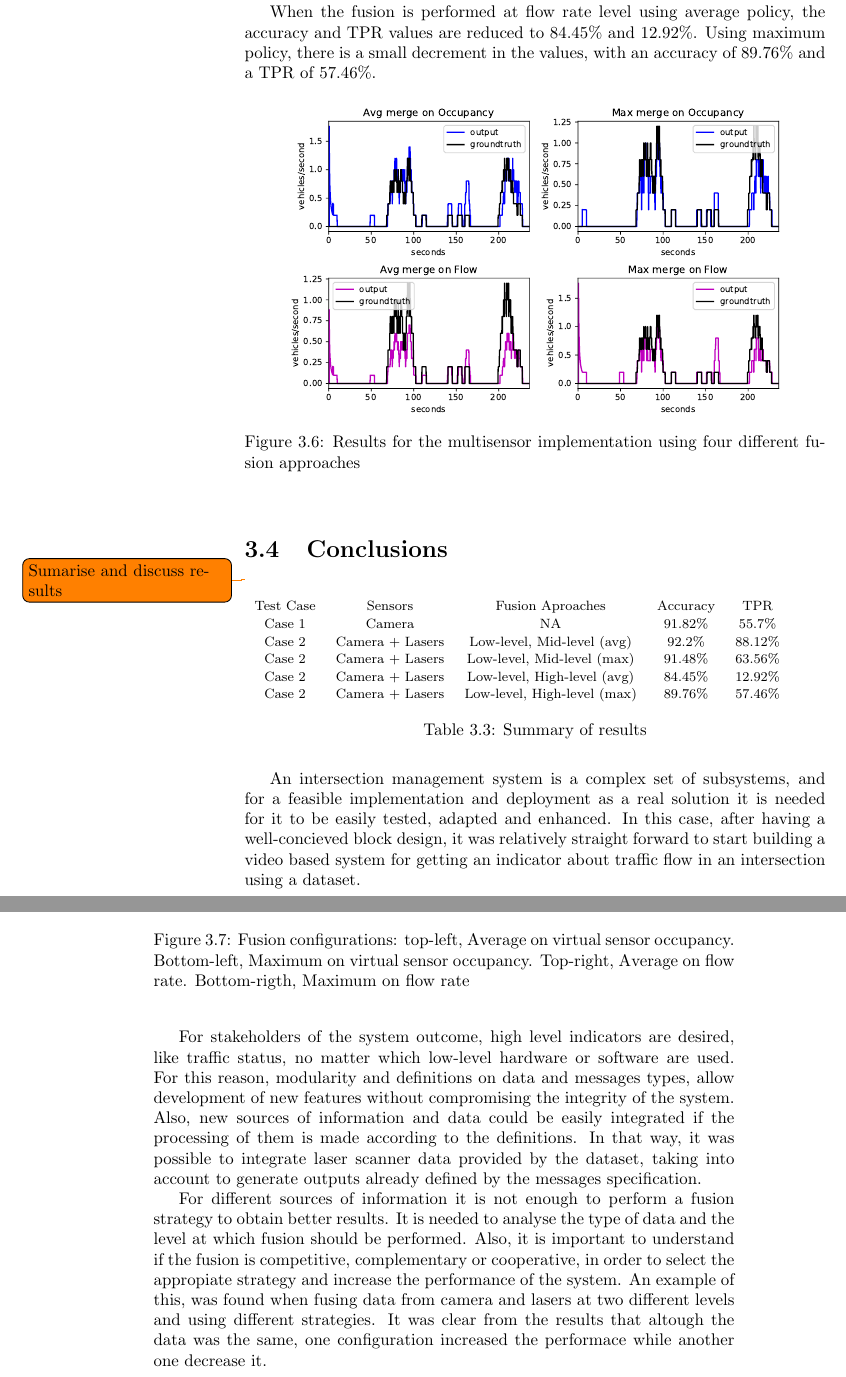
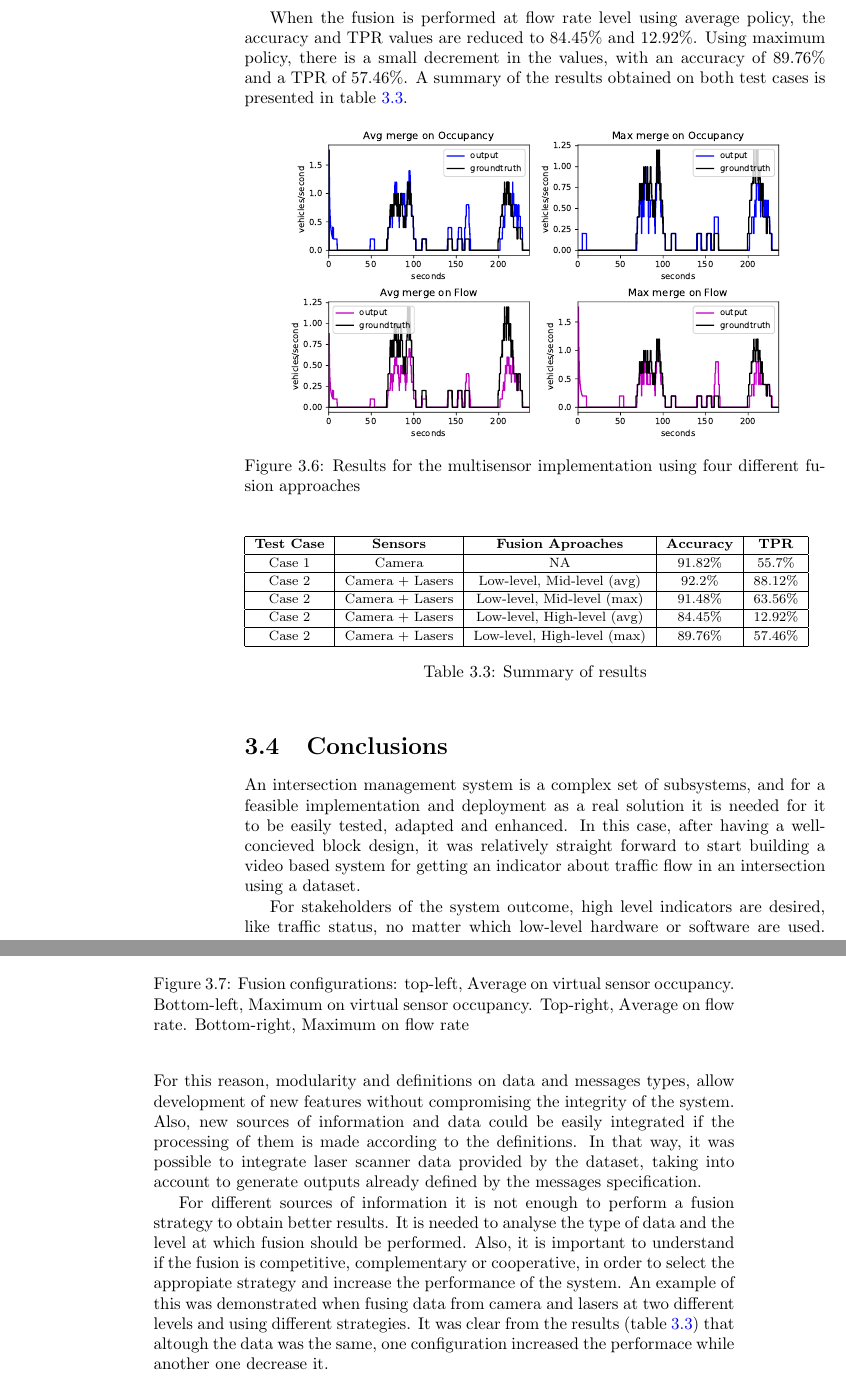
Before and after one commit to gustavovelascoh/msc-report, a LaTeX thesis (main.tex, which reads ch4-results.tex): two parts of pages 58 and 59 of 70, joined at a grey line, cut so that both start at the same text. Compiled offline with pdfLaTeX.

Commit message:
Figure merged in section 3.3 and added results summary as table 3.3

```diff
--- a/ch4-results.tex
+++ b/ch4-results.tex
@@ -205,7 +204,9 @@ For merging information from laser and cameras, it was decided to perform the fu
 
 Performing the same frame-based analysis as for the video system, we obtain the confusion matrices presented in figure \ref{vl_cf}. It is noted that performing the fusion at virtual sensor occupancy level, the accuracy of the systems has almost no change, 92.2\% and 91.48\% for average and maximum policies respectively. For the TPR, there is a significative increase, having 88.12\% and 63.56\%, also for average and maximum policies.
 
-When the fusion is performed at flow rate level using average policy, the accuracy and TPR values are reduced to 84.45\% and 12.92\%. Using maximum policy, there is a small decrement in the values, with an accuracy of 89.76\% and a TPR of 57.46\%.
+When the fusion is performed at flow rate level using average policy, the accuracy and TPR values are reduced to 84.45\% and 12.92\%. Using maximum policy, there is a small decrement in the values, with an accuracy of 89.76\% and a TPR of 57.46\%. A summary of the results obtained on both test cases is presented in table \ref{results}.
+
+% It can be seen in this table that merging laser data with video data in some cases enhance the classification task. But it should be noted that this is an unbalanced dataset, with 17.64 \% of True (Flowing traffic) instances and 82.36 \% of False (Stopped traffic),
 
 \begin{figure}[htb!]
 \centering
@@ -217,7 +218,7 @@ When the fusion is performed at flow rate level using average policy, the accura
 \begin{figure}[htb!]
 \centering
 \includegraphics[scale=0.4]{fig/4/conf_mat.jpeg}
-\caption{Fusion configurations: top-left, Average on virtual sensor occupancy. Bottom-left, Maximum on virtual sensor occupancy. Top-right, Average on flow rate. Bottom-rigth, Maximum on flow rate}
+\caption{Fusion configurations: top-left, Average on virtual sensor occupancy. Bottom-left, Maximum on virtual sensor occupancy. Top-right, Average on flow rate. Bottom-right, Maximum on flow rate}
 \label{vl_cf}
 \end{figure}
 
@@ -267,28 +268,40 @@ When the fusion is performed at flow rate level using average policy, the accura
 %\label{vl_cf}
 %\end{table}
 
-\section{Conclusions}
+%\subsection{Discussion}
 
-\todo{Sumarise and discuss results}
+%\todo{Sumarise and discuss results}
+
+
 
 \begin{table}[ht!]
 \footnotesize
-\begin{tabular}{c c c c c}
-Test Case & Sensors & Fusion Aproaches & Accuracy & TPR \\
+\begin{tabular}{|c| c| c| c| c|}
 
+\hline
+\textbf{Test Case} & \textbf{Sensors} & \textbf{Fusion Aproaches} & \textbf{Accuracy} & \textbf{TPR} \\
+\hline
 Case 1 & Camera & NA & 91.82\% & 55.7\% \\
+\hline
 Case 2 & Camera + Lasers & Low-level, Mid-level (avg) & 92.2\% & 88.12\%\\
+\hline
 Case 2 & Camera + Lasers & Low-level, Mid-level (max) & 91.48\% & 63.56\% \\
+\hline
 Case 2 & Camera + Lasers & Low-level, High-level (avg) & 84.45\% & 12.92\% \\
+\hline
 Case 2 & Camera + Lasers & Low-level, High-level (max) & 89.76\% & 57.46\%\\
-
+\hline
 \end{tabular}
 \caption{Summary of results}
 \label{results}
 \end{table}
 
+
+
+\section{Conclusions}
+
 An intersection management system is a complex set of subsystems, and for a feasible implementation and deployment as a real solution it is needed for it to be easily tested, adapted and enhanced. In this case, after having a well-concieved block design, it was relatively straight forward to start building a video based system for getting an indicator about traffic flow in an intersection using a dataset.
 
 For stakeholders of the system outcome, high level indicators are desired, like traffic status, no matter which low-level hardware or software are used. For this reason, modularity and definitions on data and messages types, allow development of new features without compromising the integrity of the system. Also, new sources of information and data could be easily integrated if the processing of them is made according to the definitions. In that way, it was possible to integrate laser scanner data provided by the dataset, taking into account to generate outputs already defined by the messages specification.
 
-For different sources of information it is not enough to perform a fusion strategy to obtain better results. It is needed to analyse the type of data and the level at which fusion should be performed. Also, it is important to understand if the fusion is competitive, complementary or cooperative, in order to select the appropiate strategy and increase the performance of the system. An example of this, was found when fusing data from camera and lasers at two different levels and using different strategies. It was clear from the results that altough the data was the same, one configuration increased the performace while another one decrease it.
+For different sources of information it is not enough to perform a fusion strategy to obtain better results. It is needed to analyse the type of data and the level at which fusion should be performed. Also, it is important to understand if the fusion is competitive, complementary or cooperative, in order to select the appropiate strategy and increase the performance of the system. An example of this was demonstrated when fusing data from camera and lasers at two different levels and using different strategies. It was clear from the results (table \ref{results}) that altough the data was the same, one configuration increased the performace while another one decrease it.
```
Also changed, not shown: main.pdf, ch4-results.tex (11 more changed lines).
